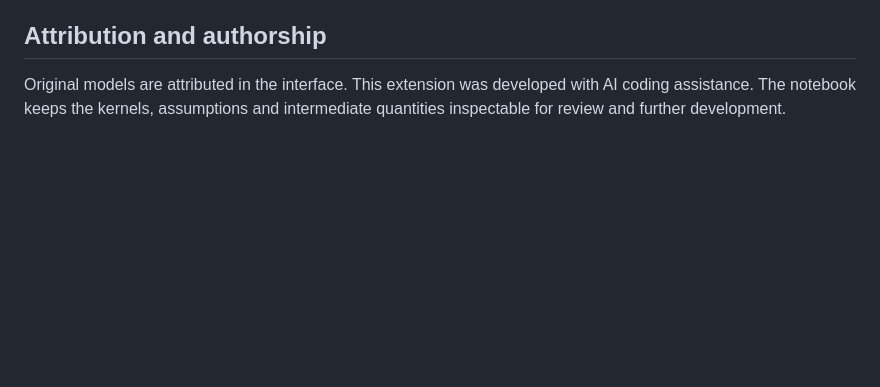
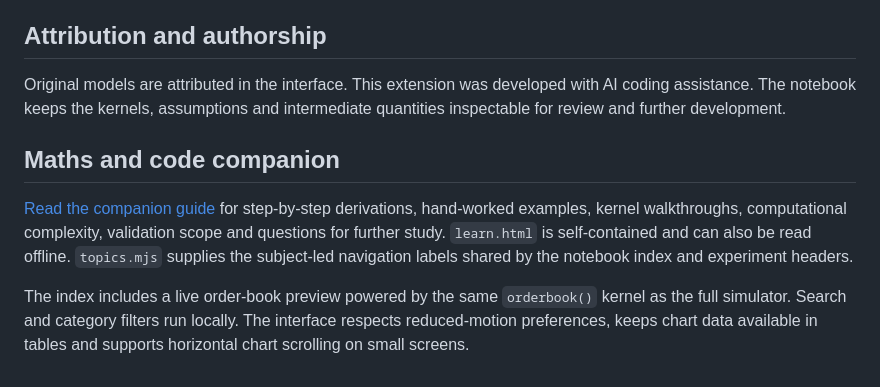
Before and after one commit to thetarocks/catalyst-lab, a Markdown page: experiments/README.md, the part around the change. GitHub-like rendering; blank space fills up the shorter version.

```diff
--- a/experiments/README.md
+++ b/experiments/README.md
@@ -45,3 +45,9 @@ The automated suite checks pricing benchmarks, exact small examples, conservatio
 ## Attribution and authorship
 
 Original models are attributed in the interface. This extension was developed with AI coding assistance. The notebook keeps the kernels, assumptions and intermediate quantities inspectable for review and further development.
+
+## Maths and code companion
+
+[Read the companion guide](https://lab.yourcatalyst.in/experiments/learn.html) for step-by-step derivations, hand-worked examples, kernel walkthroughs, computational complexity, validation scope and questions for further study. `learn.html` is self-contained and can also be read offline. `topics.mjs` supplies the subject-led navigation labels shared by the notebook index and experiment headers.
+
+The index includes a live order-book preview powered by the same `orderbook()` kernel as the full simulator. Search and category filters run locally. The interface respects reduced-motion preferences, keeps chart data available in tables and supports horizontal chart scrolling on small screens.
```
Also changed, not shown: README.md (+43 -16 lines), wordpress/README.md (+2 -0 lines), docs/images/notebook-desktop.jpg (added), 13 other files.
